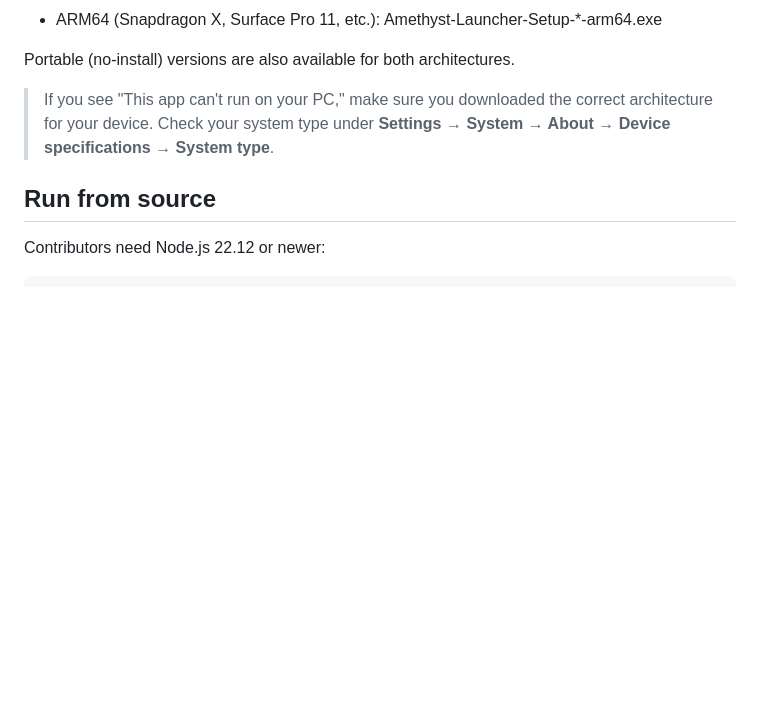
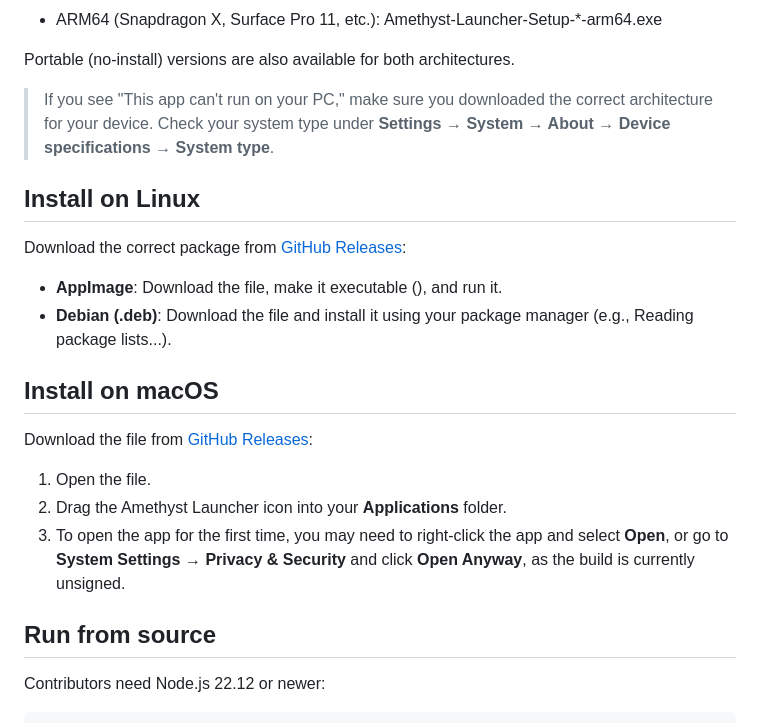
Before and after one commit to MinLOL12/Amethyst, a Markdown page: README.md, the part around the change. GitHub-like rendering; blank space fills up the shorter version.

Commit message:
add linux and macos install guides

```diff
--- a/README.md
+++ b/README.md
@@ -32,6 +32,21 @@ Download the correct installer for your system from [GitHub Releases](https://gi
 Portable (no-install) versions are also available for both architectures.
 
 > If you see "This app can't run on your PC," make sure you downloaded the correct architecture for your device. Check your system type under **Settings → System → About → Device specifications → System type**.
+## Install on Linux
+
+Download the correct package from [GitHub Releases](https://github.com/MinLOL12/Amethyst/releases):
+
+- **AppImage**: Download the  file, make it executable (), and run it.
+- **Debian (.deb)**: Download the  file and install it using your package manager (e.g., Reading package lists...).
+
+## Install on macOS
+
+Download the  file from [GitHub Releases](https://github.com/MinLOL12/Amethyst/releases):
+
+1. Open the  file.
+2. Drag the Amethyst Launcher icon into your **Applications** folder.
+3. To open the app for the first time, you may need to right-click the app and select **Open**, or go to **System Settings → Privacy & Security** and click **Open Anyway**, as the build is currently unsigned.
+
 ## Run from source
 
 Contributors need Node.js 22.12 or newer:
```
